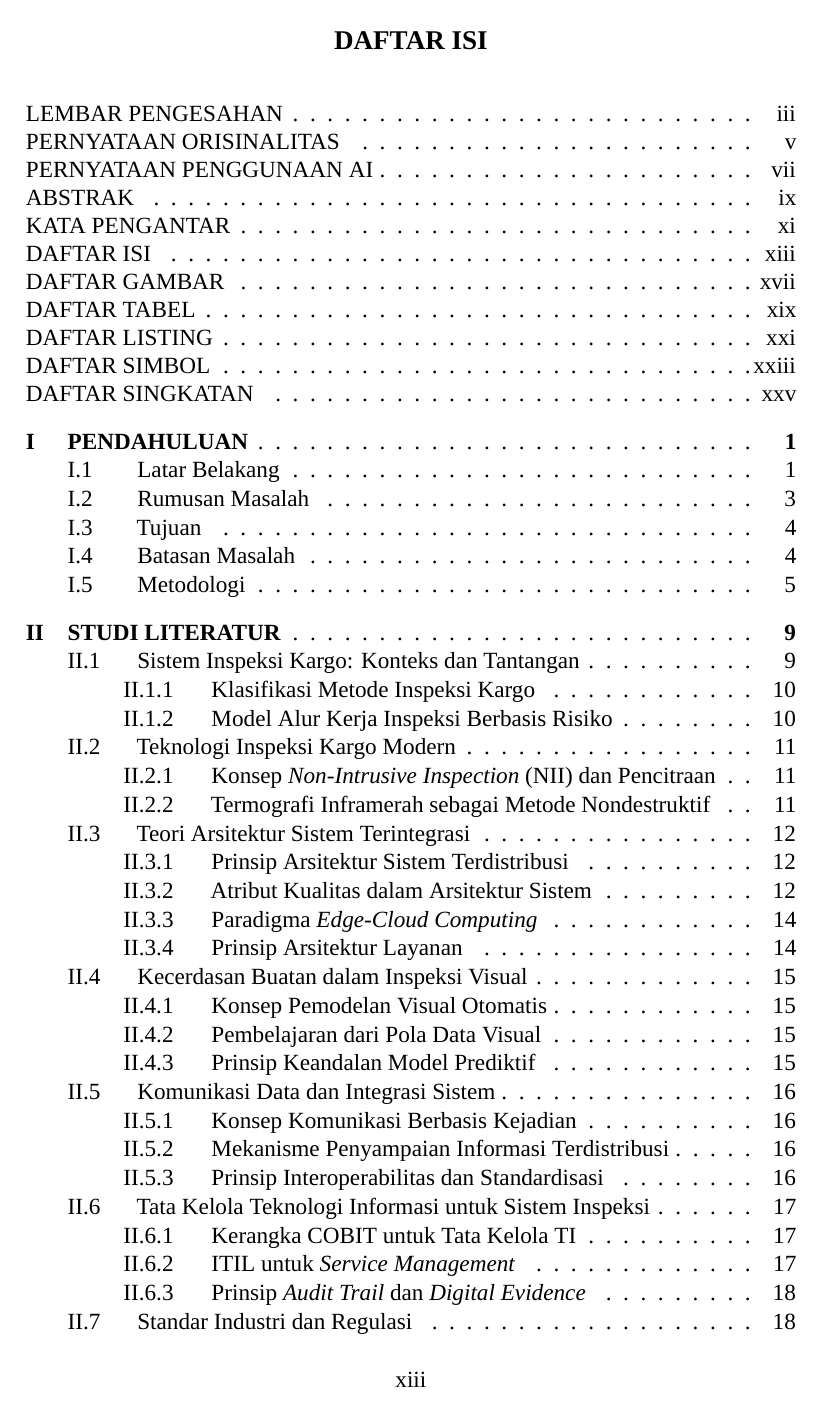
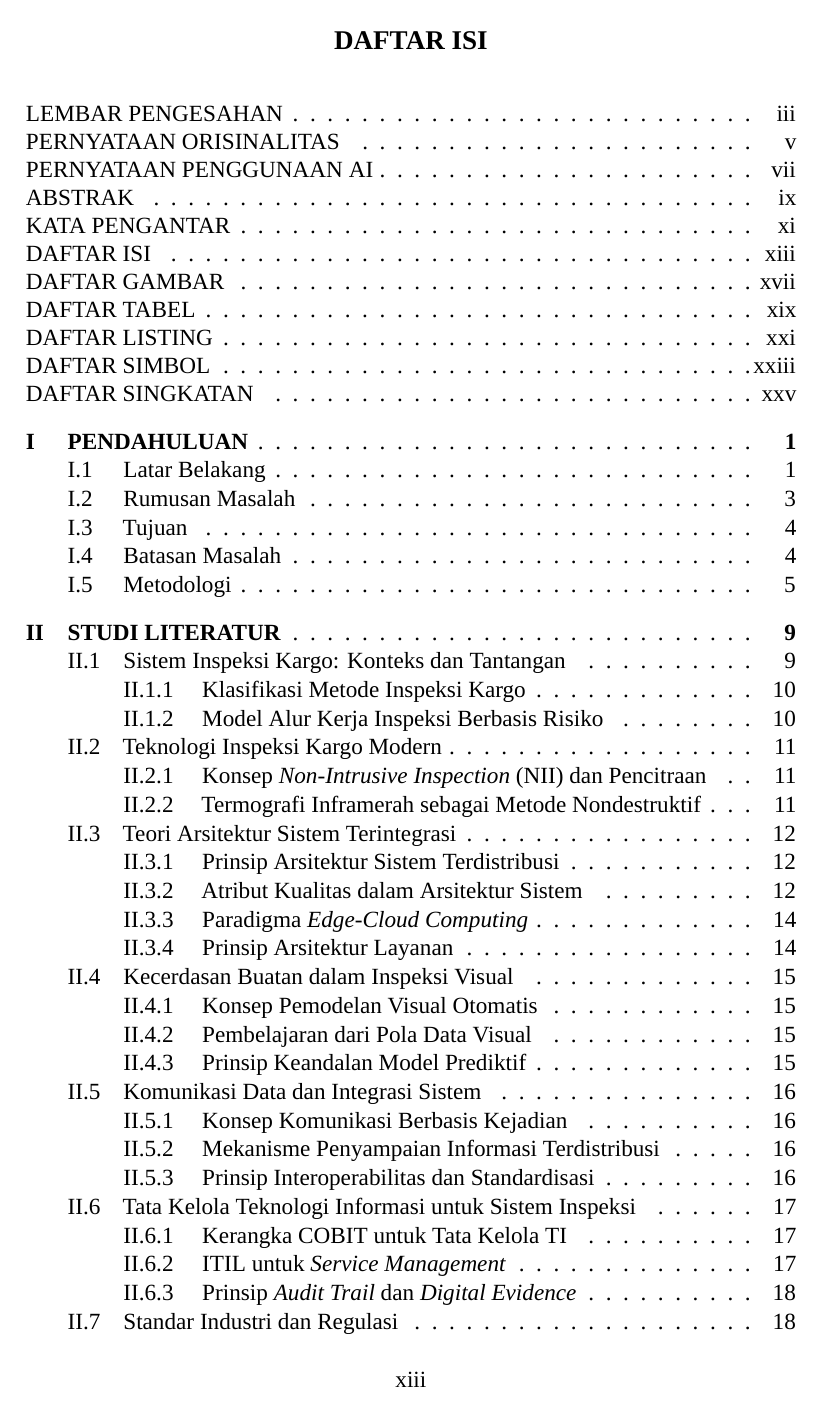
Before and after one commit to aththariq/Tugas-Akhir, a LaTeX thesis (TA.tex): page 13 of 124. Compiled offline with XeLaTeX; a missing font is replaced by an installed copy or a similar font.

Commit message:
Tighten table of contents number spacing

```diff
--- a/TA.tex
+++ b/TA.tex
@@ -186,11 +186,11 @@
 \setlength{\cftchapindent}{0em}
 \setlength{\cftchapnumwidth}{1.8em}
 \setlength{\cftsecindent}{1.8em}
-\setlength{\cftsecnumwidth}{3.0em}
+\setlength{\cftsecnumwidth}{2.4em}
 \setlength{\cftsubsecindent}{4.2em}
-\setlength{\cftsubsecnumwidth}{3.8em}
+\setlength{\cftsubsecnumwidth}{3.4em}
 \setlength{\cftsubsubsecindent}{7.0em}
-\setlength{\cftsubsubsecnumwidth}{4.8em}
+\setlength{\cftsubsubsecnumwidth}{4.4em}
 
 % --- Ubah nama bulan ke Bahasa Indonesia ---
 \renewcommand*{\DTMbahasaimonthname}[1]{%
```
Also changed, not shown: 3 other files.
